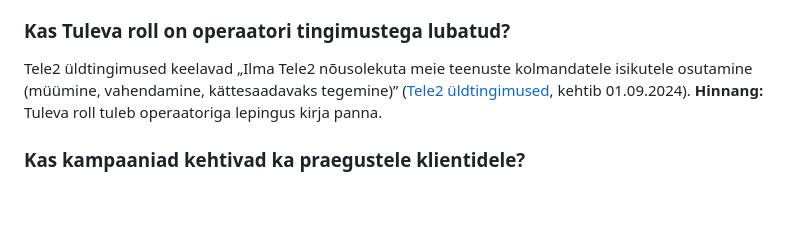
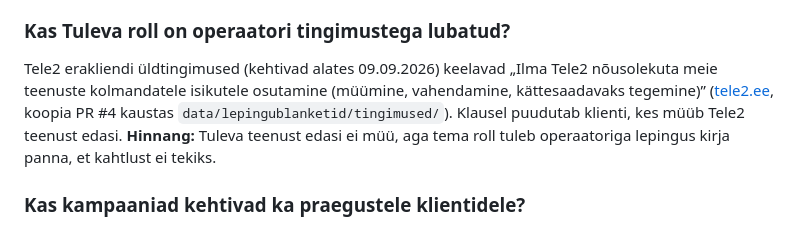
Before and after one commit to ulaurson/tuleva-kogum, a Markdown page: docs/14-uuring-partnerid.md, the part around the change. GitHub-like rendering; blank space fills up the shorter version.

Commit message:
14: Tele2 üldtingimuste uus versioon (09.09.2026)
Co-Authored-By: Claude Opus 5.5 <noreply@anthropic.com>

```diff
--- a/docs/14-uuring-partnerid.md
+++ b/docs/14-uuring-partnerid.md
@@ -20,7 +20,7 @@
 
 ### Kas Tuleva roll on operaatori tingimustega lubatud?
 
-Tele2 üldtingimused keelavad „Ilma Tele2 nõusolekuta meie teenuste kolmandatele isikutele osutamine (müümine, vahendamine, kättesaadavaks tegemine)” ([Tele2 üldtingimused](https://tele2.ee/media/wysiwyg/EST_Tele2_ldtingimused_ERA_1.pdf), kehtib 01.09.2024). **Hinnang:** Tuleva roll tuleb operaatoriga lepingus kirja panna.
+Tele2 erakliendi üldtingimused (kehtivad alates 09.09.2026) keelavad „Ilma Tele2 nõusolekuta meie teenuste kolmandatele isikutele osutamine (müümine, vahendamine, kättesaadavaks tegemine)” ([tele2.ee](https://tele2.ee/media/wysiwyg/EST_Tele2_ldtingimused_ERA_1.pdf), koopia PR #4 kaustas `data/lepingublanketid/tingimused/`). Klausel puudutab klienti, kes müüb Tele2 teenust edasi. **Hinnang:** Tuleva teenust edasi ei müü, aga tema roll tuleb operaatoriga lepingus kirja panna, et kahtlust ei tekiks.
 
 ### Kas kampaaniad kehtivad ka praegustele klientidele?
 
```
